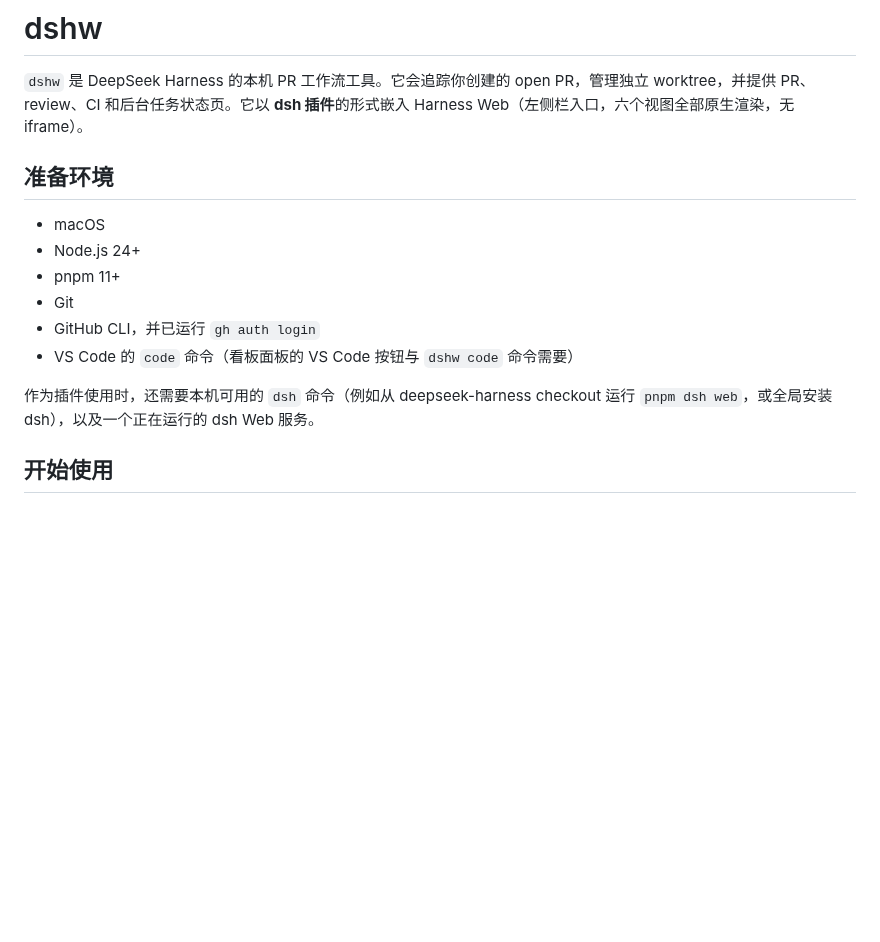
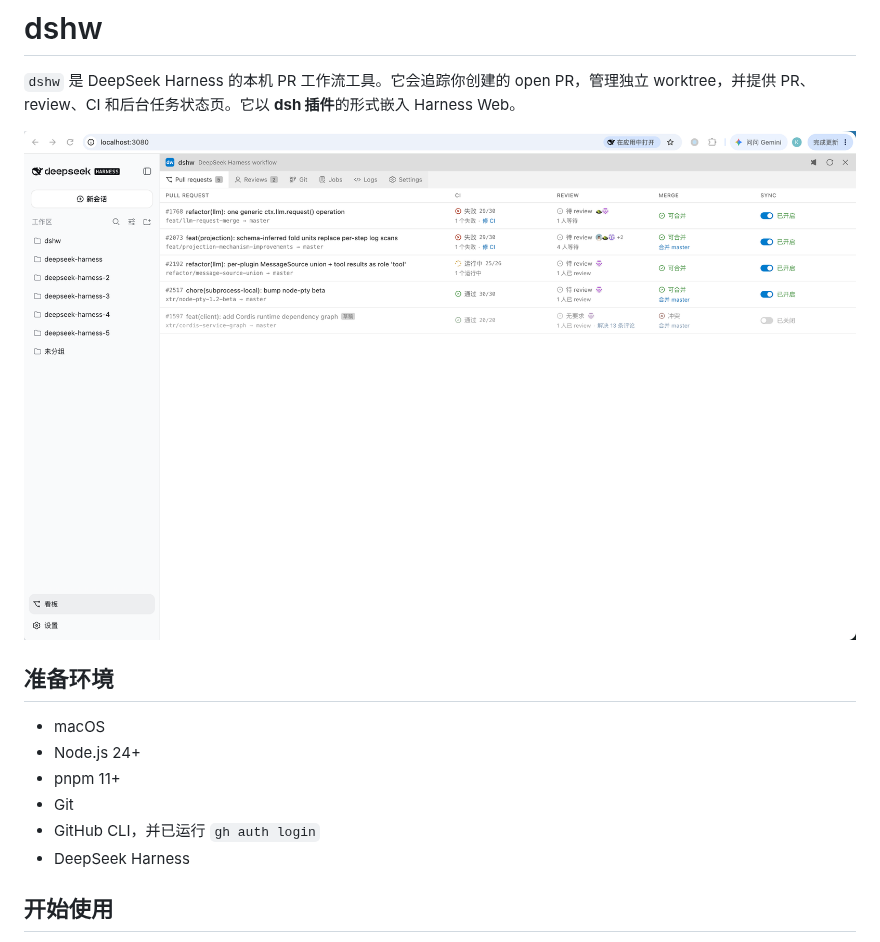
Before and after one commit to kermanx/dshw, a Markdown page: README.md, the part around the change. Rendered like a GitHub page; pictures changed too: assets/screenshot.png (added); blank space fills up the shorter version.

Commit message:
docs: README 增加看板截图并简化前置条件说明

```diff
--- a/README.md
+++ b/README.md
@@ -2,7 +2,9 @@
 
 `dshw` 是 DeepSeek Harness 的本机 PR 工作流工具。它会追踪你创建的 open PR，管理独立
 worktree，并提供 PR、review、CI 和后台任务状态页。它以 **dsh 插件**的形式嵌入 Harness
-Web（左侧栏入口，六个视图全部原生渲染，无 iframe）。
+Web。
+
+![](./assets/screenshot.png)
 
 ## 准备环境
 
@@ -11,10 +13,7 @@ Web（左侧栏入口，六个视图全部原生渲染，无 iframe）。
 - pnpm 11+
 - Git
 - GitHub CLI，并已运行 `gh auth login`
-- VS Code 的 `code` 命令（看板面板的 VS Code 按钮与 `dshw code` 命令需要）
-
-作为插件使用时，还需要本机可用的 `dsh` 命令（例如从 deepseek-harness checkout 运行
-`pnpm dsh web`，或全局安装 dsh），以及一个正在运行的 dsh Web 服务。
+- DeepSeek Harness
 
 ## 开始使用
 
```
